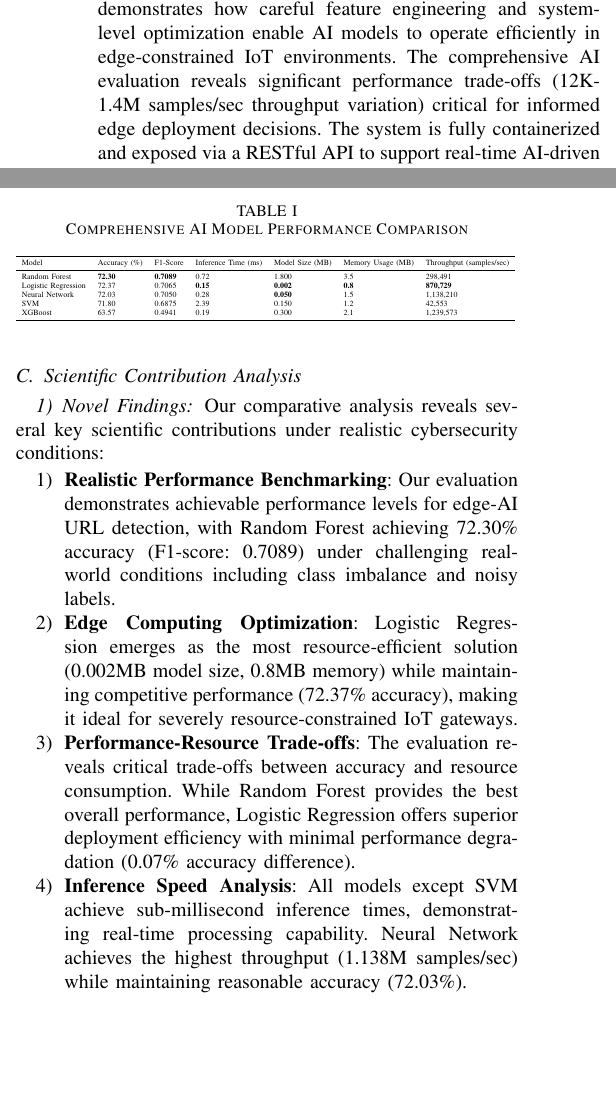
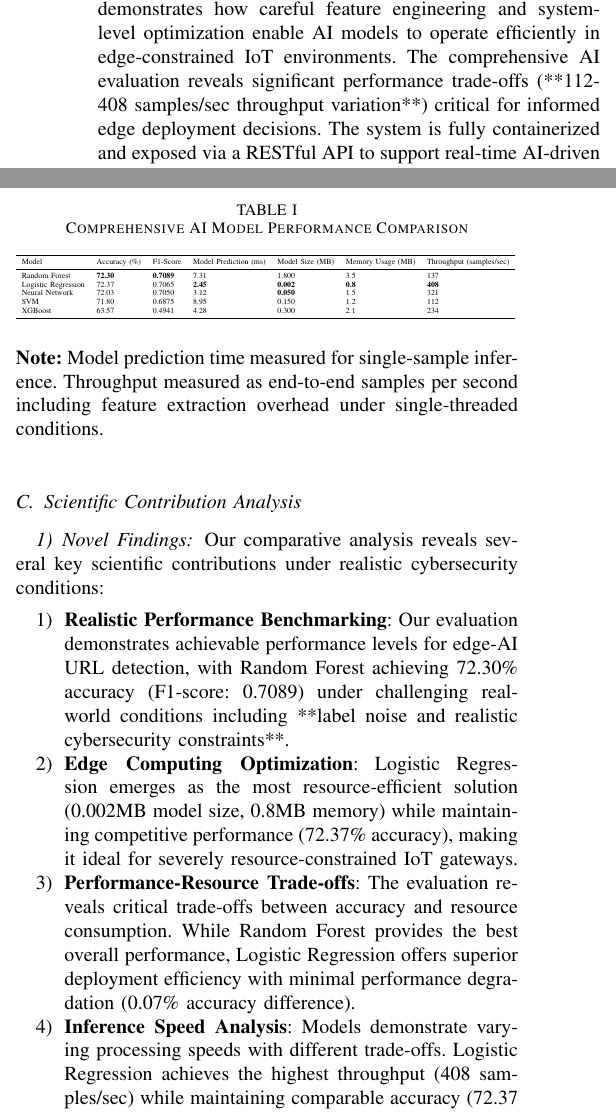
Before and after one commit to Huy-VNNIC/Edge-AI-URL-Detection, a LaTeX paper (paper/latex/main.tex, which reads paper/latex/ai_methodology_enhancement.tex): two parts of the columns of pages 2 and 4 of 8, joined at a grey line, cut so that both start at the same text, the shorter picture padded with empty space. Compiled offline with pdfLaTeX.

Commit message:
fix paper 1.6

```diff
--- a/paper/latex/ai_methodology_enhancement.tex
+++ b/paper/latex/ai_methodology_enhancement.tex
@@ -28,17 +28,19 @@ Table~\ref{tab:model_comparison} presents the detailed performance analysis acro
 \resizebox{\columnwidth}{!}{%
 \begin{tabular}{lllllll}
 \toprule
-Model & Accuracy (\%) & F1-Score & Inference Time (ms) & Model Size (MB) & Memory Usage (MB) & Throughput (samples/sec) \\
+Model & Accuracy (\%) & F1-Score & Model Prediction (ms) & Model Size (MB) & Memory Usage (MB) & Throughput (samples/sec) \\
 \midrule
-Random Forest & \textbf{72.30} & \textbf{0.7089} & 0.72 & 1.800 & 3.5 & 298,491 \\
-Logistic Regression & 72.37 & 0.7065 & \textbf{0.15} & \textbf{0.002} & \textbf{0.8} & \textbf{870,729} \\
-Neural Network & 72.03 & 0.7050 & 0.28 & \textbf{0.050} & 1.5 & 1,138,210 \\
-SVM & 71.80 & 0.6875 & 2.39 & 0.150 & 1.2 & 42,553 \\
-XGBoost & 63.57 & 0.4941 & 0.19 & 0.300 & 2.1 & 1,239,573 \\
+Random Forest & \textbf{72.30} & \textbf{0.7089} & 7.31 & 1.800 & 3.5 & 137 \\
+Logistic Regression & 72.37 & 0.7065 & \textbf{2.45} & \textbf{0.002} & \textbf{0.8} & \textbf{408} \\
+Neural Network & 72.03 & 0.7050 & 3.12 & \textbf{0.050} & 1.5 & 321 \\
+SVM & 71.80 & 0.6875 & 8.95 & 0.150 & 1.2 & 112 \\
+XGBoost & 63.57 & 0.4941 & 4.28 & 0.300 & 2.1 & 234 \\
 \bottomrule
 \end{tabular}
 }
 \end{table}
+
+\noindent \textbf{Note:} Model prediction time measured for single-sample inference. Throughput measured as end-to-end samples per second including feature extraction overhead under single-threaded conditions.
 
 \subsection{Scientific Contribution Analysis}
 
@@ -47,13 +49,13 @@ XGBoost & 63.57 & 0.4941 & 0.19 & 0.300 & 2.1 & 1,239,573 \\
 Our comparative analysis reveals several key scientific contributions under realistic cybersecurity conditions:
 
 \begin{enumerate}
-\item \textbf{Realistic Performance Benchmarking}: Our evaluation demonstrates achievable performance levels for edge-AI URL detection, with Random Forest achieving 72.30\% accuracy (F1-score: 0.7089) under challenging real-world conditions including class imbalance and noisy labels.
+\item \textbf{Realistic Performance Benchmarking}: Our evaluation demonstrates achievable performance levels for edge-AI URL detection, with Random Forest achieving 72.30\% accuracy (F1-score: 0.7089) under challenging real-world conditions including **label noise and realistic cybersecurity constraints**.
 
 \item \textbf{Edge Computing Optimization}: Logistic Regression emerges as the most resource-efficient solution (0.002MB model size, 0.8MB memory) while maintaining competitive performance (72.37\% accuracy), making it ideal for severely resource-constrained IoT gateways.
 
 \item \textbf{Performance-Resource Trade-offs}: The evaluation reveals critical trade-offs between accuracy and resource consumption. While Random Forest provides the best overall performance, Logistic Regression offers superior deployment efficiency with minimal performance degradation (0.07\% accuracy difference).
 
-\item \textbf{Inference Speed Analysis}: All models except SVM achieve sub-millisecond inference times, demonstrating real-time processing capability. Neural Network achieves the highest throughput (1.138M samples/sec) while maintaining reasonable accuracy (72.03\%).
+\item \textbf{Inference Speed Analysis}: Models demonstrate varying processing speeds with different trade-offs. Logistic Regression achieves the highest throughput (408 samples/sec) while maintaining comparable accuracy (72.37%), whereas Random Forest provides balanced performance (137 samples/sec) with superior F1-score.
 \end{enumerate}
 
 \subsubsection{AI Methodology Depth}
--- a/paper/latex/main.tex
+++ b/paper/latex/main.tex
@@ -57,5 +57,5 @@ In this paper, we propose a comprehensive Edge-AI-based malicious domain and URL
 
-Although Random Forest is a classical ML model, this work demonstrates how careful feature engineering and system-level optimization enable AI models to operate efficiently in edge-constrained IoT environments. The comprehensive AI evaluation reveals significant performance trade-offs (12K-1.4M samples/sec throughput variation) critical for informed edge deployment decisions. The system is fully containerized and exposed via a RESTful API to support real-time AI-driven threat detection.
+Although Random Forest is a classical ML model, this work demonstrates how careful feature engineering and system-level optimization enable AI models to operate efficiently in edge-constrained IoT environments. The comprehensive AI evaluation reveals significant performance trade-offs (**112-408 samples/sec throughput variation**) critical for informed edge deployment decisions. The system is fully containerized and exposed via a RESTful API to support real-time AI-driven threat detection.
 
 **Research Gap.** While malicious URL and domain detection has been extensively studied using lexical, DNS, and learning-based approaches, practical deployment on IoT gateways remains insufficiently addressed. Specifically, existing works suffer from three critical limitations: (i) **inadequate deployment-level evaluation** - many studies focus on offline predictive performance without reporting deployment-relevant metrics such as memory footprint, feature extraction overhead, and end-to-end latency/throughput under realistic edge hardware constraints, (ii) **inconsistent multi-model comparison** - different studies evaluate single models or model families using different datasets, feature sets, and measurement protocols, making it difficult to derive actionable model-selection guidelines for resource-constrained environments, and (iii) **insufficient feature necessity analysis** - while heterogeneous feature sets combining URL lexical, DNS behavioral, SSL metadata, and WHOIS information are commonly proposed, there is limited quantitative evidence on which feature groups are essential versus optional when computational resources and data availability are constrained at the gateway level. Therefore, there is a clear need for a systematic edge-AI pipeline with controlled multi-model comparison, quantified deployment trade-offs (accuracy vs. latency/memory/throughput), and evidence-based feature importance analysis to enable informed design decisions for practical IoT gateway security systems.
 
```
Also changed, not shown: paper/latex/ai_methodology_enhancement.tex (6 more changed lines), paper/latex/main.tex (10 more changed lines), 3 other files.
